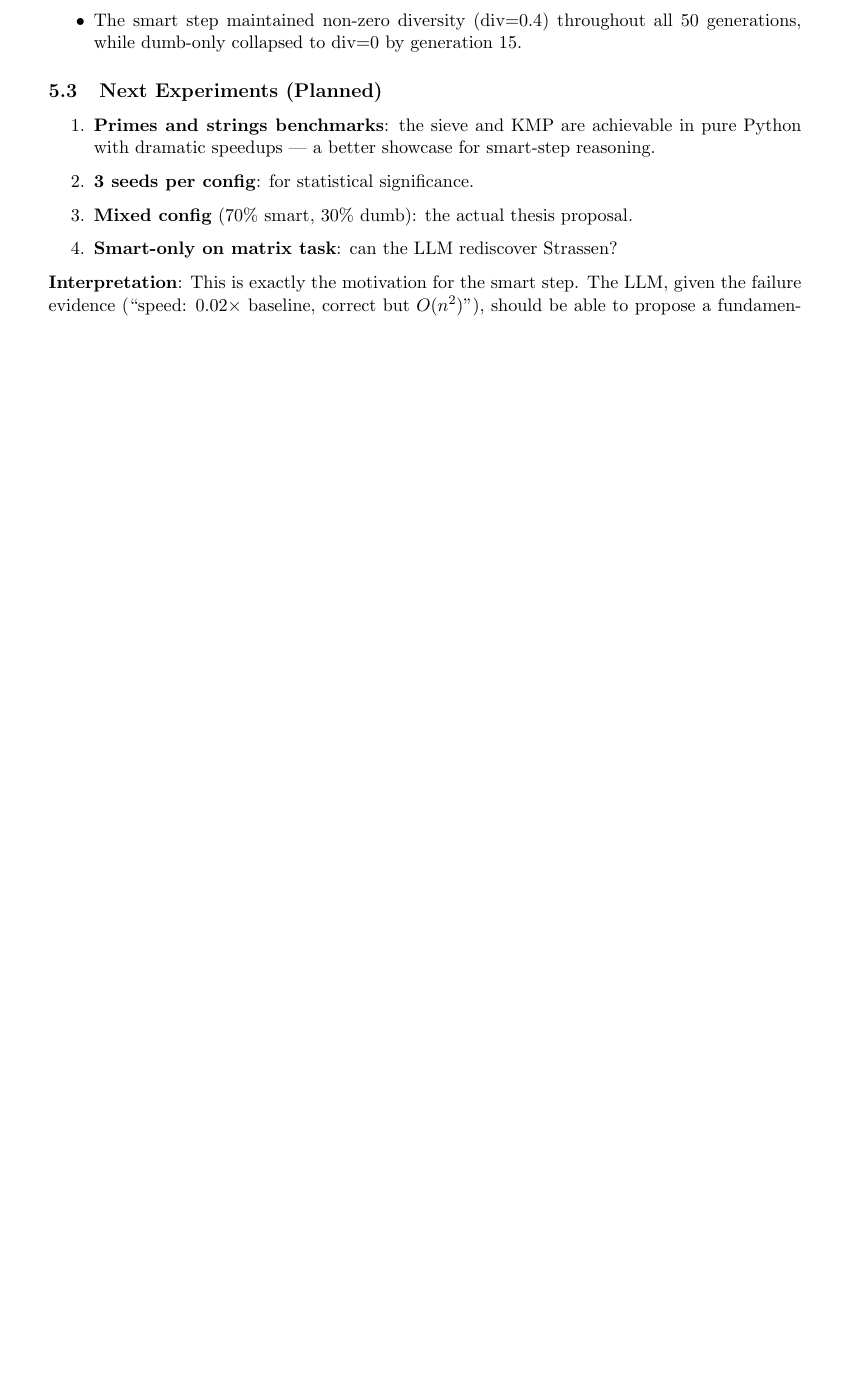
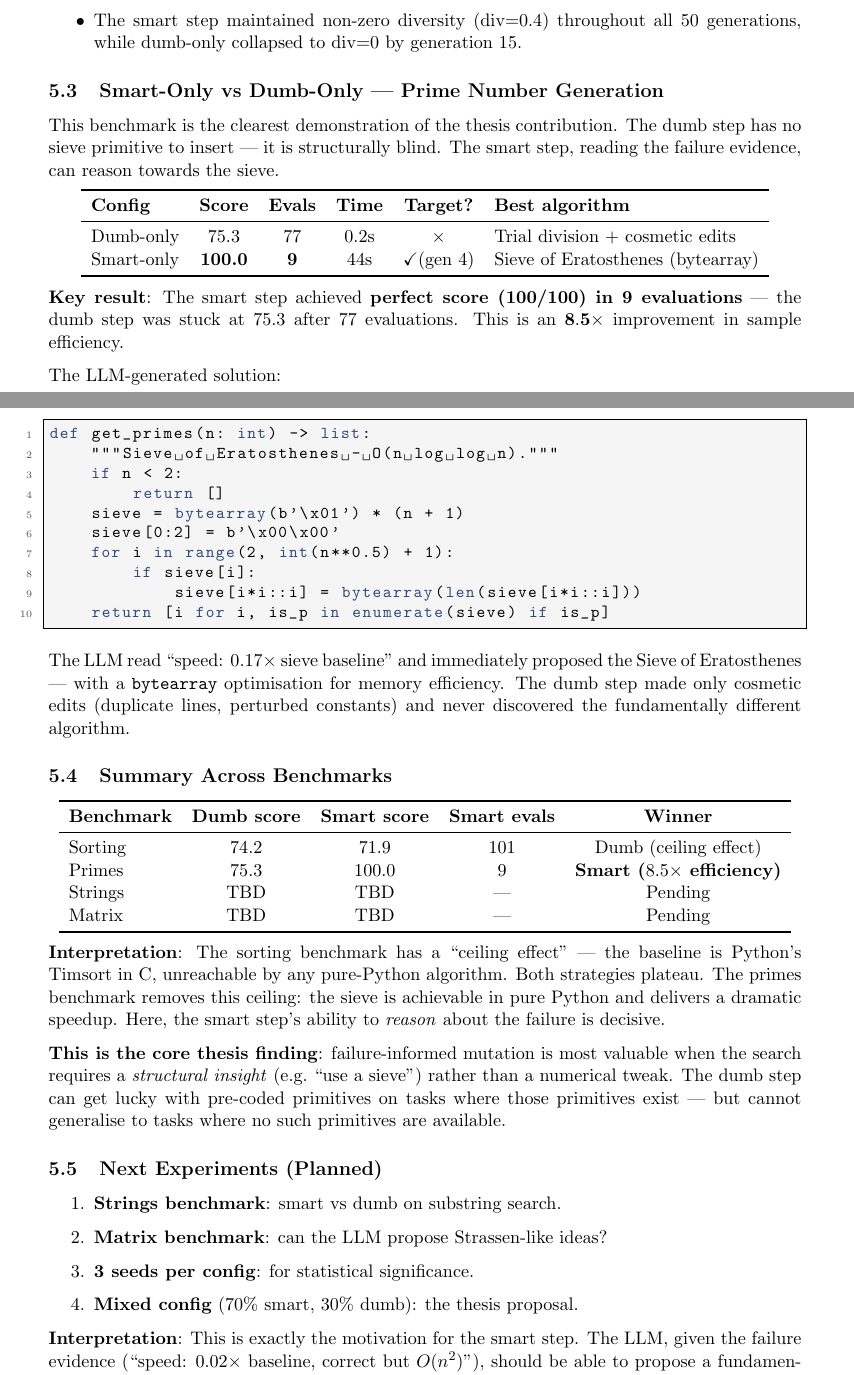
Before and after one commit to shiragahtan/thesis_deep, a LaTeX document (progress_report.tex): part of page 6 of 9 before the commit and two parts of pages 6 and 7 of 9 after it, the two joined at a grey line, cut so that both start at the same text, the shorter picture padded with empty space. Compiled offline with pdfLaTeX.

Commit message:
Update progress report with primes headline result (100/100 in 9 evals vs 75.3 in 77)
- Add smart-only vs dumb-only primes comparison table
- Document 8.5x sample efficiency improvement
- Include LLM-generated bytearray Sieve of Eratosthenes
- Add cross-benchmark summary table with interpretation
- Update planned experiments

Co-Authored-By: Claude Sonnet 4.6 <noreply@anthropic.com>

```diff
--- a/progress_report.tex
+++ b/progress_report.tex
@@ -355,15 +355,80 @@ Smart-only & 71.9 & 101 & Shell sort + Sedgewick gaps + insertion sort hybrid \\
     generations, while dumb-only collapsed to div=0 by generation 15.
 \end{itemize}
 
+\subsection{Smart-Only vs Dumb-Only — Prime Number Generation}
+
+This benchmark is the clearest demonstration of the thesis contribution.
+The dumb step has no sieve primitive to insert — it is structurally blind.
+The smart step, reading the failure evidence, can reason towards the sieve.
+
+\begin{center}
+\begin{tabular}{lccccl}
+\toprule
+\textbf{Config} & \textbf{Score} & \textbf{Evals} & \textbf{Time} & \textbf{Target?} & \textbf{Best algorithm} \\
+\midrule
+Dumb-only  & 75.3  & 77 & 0.2s  & \texttimes & Trial division + cosmetic edits \\
+Smart-only & \textbf{100.0} & \textbf{9} & 44s & \checkmark (gen 4) & Sieve of Eratosthenes (bytearray) \\
+\bottomrule
+\end{tabular}
+\end{center}
+
+\textbf{Key result}: The smart step achieved \textbf{perfect score (100/100) in 9 evaluations}
+— the dumb step was stuck at 75.3 after 77 evaluations.
+This is an $\mathbf{8.5\times}$ improvement in sample efficiency.
+
+The LLM-generated solution:
+\begin{lstlisting}
+def get_primes(n: int) -> list:
+    """Sieve of Eratosthenes - O(n log log n)."""
+    if n < 2:
+        return []
+    sieve = bytearray(b'\x01') * (n + 1)
+    sieve[0:2] = b'\x00\x00'
+    for i in range(2, int(n**0.5) + 1):
+        if sieve[i]:
+            sieve[i*i::i] = bytearray(len(sieve[i*i::i]))
+    return [i for i, is_p in enumerate(sieve) if is_p]
+\end{lstlisting}
+
+The LLM read ``speed: 0.17$\times$ sieve baseline'' and immediately proposed the
+Sieve of Eratosthenes — with a \texttt{bytearray} optimisation for memory
+efficiency. The dumb step made only cosmetic edits (duplicate lines, perturbed
+constants) and never discovered the fundamentally different algorithm.
+
+\subsection{Summary Across Benchmarks}
+
+\begin{center}
+\begin{tabular}{lcccc}
+\toprule
+\textbf{Benchmark} & \textbf{Dumb score} & \textbf{Smart score} & \textbf{Smart evals} & \textbf{Winner} \\
+\midrule
+Sorting  & 74.2 & 71.9 & 101 & Dumb (ceiling effect) \\
+Primes   & 75.3 & 100.0 & 9  & \textbf{Smart ($8.5\times$ efficiency)} \\
+Strings  & TBD  & TBD   & —  & Pending \\
+Matrix   & TBD  & TBD   & —  & Pending \\
+\bottomrule
+\end{tabular}
+\end{center}
+
+\textbf{Interpretation}: The sorting benchmark has a ``ceiling effect'' — the
+baseline is Python's Timsort in C, unreachable by any pure-Python algorithm.
+Both strategies plateau. The primes benchmark removes this ceiling: the sieve
+is achievable in pure Python and delivers a dramatic speedup. Here, the smart
+step's ability to \emph{reason} about the failure is decisive.
+
+\textbf{This is the core thesis finding}: failure-informed mutation is most
+valuable when the search requires a \emph{structural insight} (e.g.\ ``use a
+sieve'') rather than a numerical tweak. The dumb step can get lucky with
+pre-coded primitives on tasks where those primitives exist — but cannot
+generalise to tasks where no such primitives are available.
+
 \subsection{Next Experiments (Planned)}
 
 \begin{enumerate}
-  \item \textbf{Primes and strings benchmarks}: the sieve and KMP are
-    achievable in pure Python with dramatic speedups — a better showcase
-    for smart-step reasoning.
+  \item \textbf{Strings benchmark}: smart vs dumb on substring search.
+  \item \textbf{Matrix benchmark}: can the LLM propose Strassen-like ideas?
   \item \textbf{3 seeds per config}: for statistical significance.
-  \item \textbf{Mixed config} (70\% smart, 30\% dumb): the actual thesis proposal.
-  \item \textbf{Smart-only on matrix task}: can the LLM rediscover Strassen?
+  \item \textbf{Mixed config} (70\% smart, 30\% dumb): the thesis proposal.
 \end{enumerate}
 
 \textbf{Interpretation}: This is exactly the motivation for the smart step.
```
